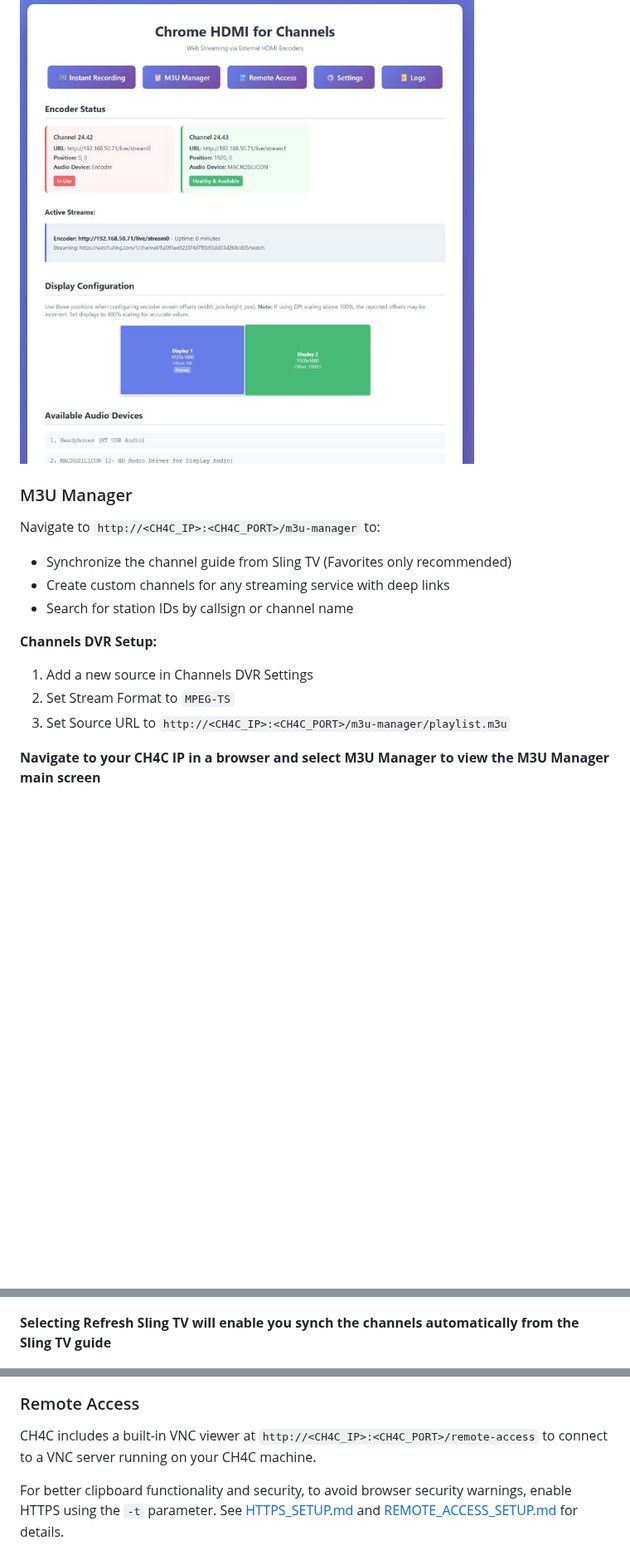
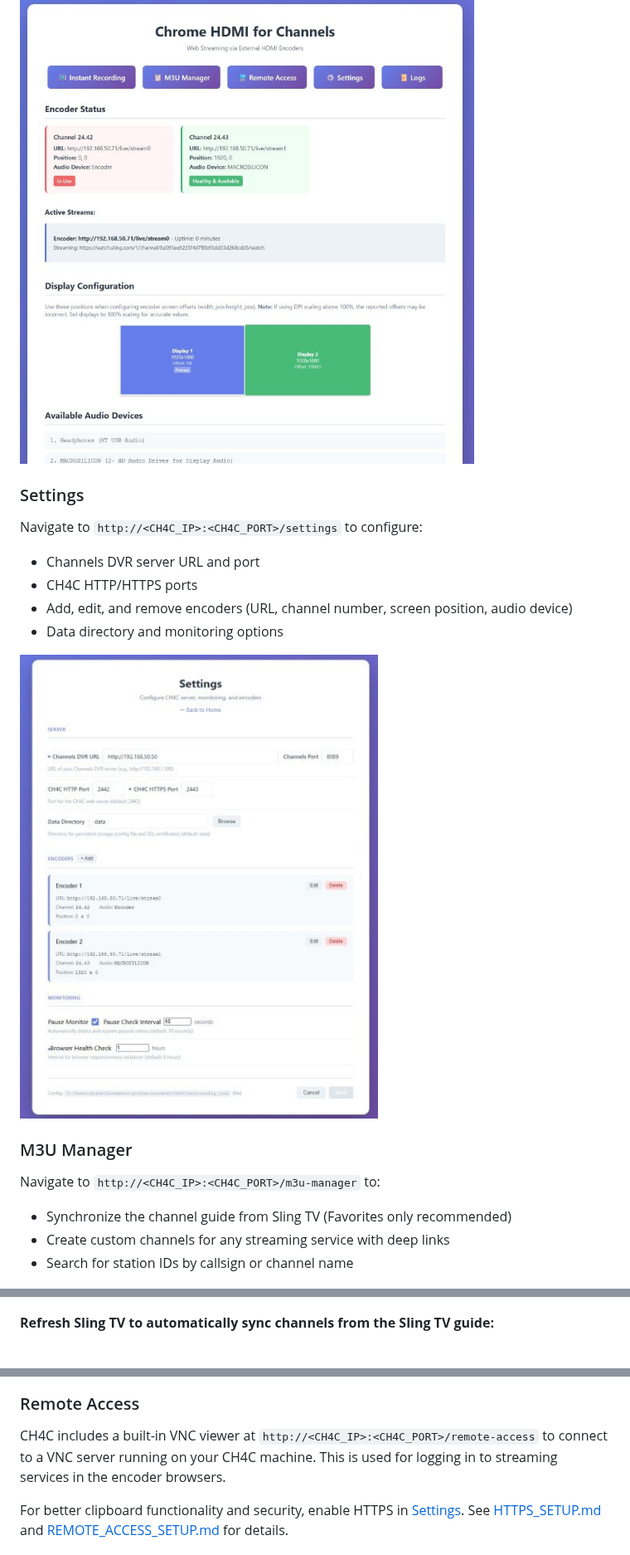
Before and after one commit to dravenst/CH4C, a Markdown page: README.md, 3 parts joined by grey strips. Shown at 83% size. Rendered like a GitHub page; pictures changed too: assets/settings-page.jpg (added); blank space fills up the shorter version.

```diff
--- a/README.md
+++ b/README.md
@@ -308,5 +196,15 @@ Navigate to `http://<CH4C_IP>:<CH4C_PORT>/` to view:
 
 ![Status Dashboard](./assets/newstatuspage.jpg)
+
+### Settings
+
+Navigate to `http://<CH4C_IP>:<CH4C_PORT>/settings` to configure:
+- Channels DVR server URL and port
+- CH4C HTTP/HTTPS ports
+- Add, edit, and remove encoders (URL, channel number, screen position, audio device)
+- Data directory and monitoring options
+
+![Settings Page](./assets/settings-page.jpg)
 
 ### M3U Manager
 
@@ -315,16 +213,9 @@ Navigate to `http://<CH4C_IP>:<CH4C_PORT>/m3u-manager` to:
 - Create custom channels for any streaming service with deep links
 - Search for station IDs by callsign or channel name
 
-**Channels DVR Setup:**
-1. Add a new source in Channels DVR Settings
-2. Set Stream Format to `MPEG-TS`
-3. Set Source URL to `http://<CH4C_IP>:<CH4C_PORT>/m3u-manager/playlist.m3u`
-
-**Navigate to your CH4C IP in a browser and select M3U Manager to view the M3U Manager main screen**
-
 ![M3U Manager Main](./assets/m3umanagermain.jpg)
 
-**Selecting Refresh Sling TV will enable you synch the channels automatically from the Sling TV guide**
+**Refresh Sling TV to automatically sync channels from the Sling TV guide:**
 
 ![Refresh Sling Service](./assets/refreshslingservice.jpg)
 
@@ -368,9 +261,9 @@ Navigate to `http://<CH4C_IP>:<CH4C_PORT>/instant` to:
 
 ### Remote Access
 
-CH4C includes a built-in VNC viewer at `http://<CH4C_IP>:<CH4C_PORT>/remote-access` to connect to a VNC server running on your CH4C machine.
+CH4C includes a built-in VNC viewer at `http://<CH4C_IP>:<CH4C_PORT>/remote-access` to connect to a VNC server running on your CH4C machine. This is used for logging in to streaming services in the encoder browsers.
 
-For better clipboard functionality and security, to avoid browser security warnings, enable HTTPS using the `-t` parameter. See [HTTPS_SETUP.md](HTTPS_SETUP.md) and [REMOTE_ACCESS_SETUP.md](REMOTE_ACCESS_SETUP.md) for details.
+For better clipboard functionality and security, enable HTTPS in [Settings](#settings). See [HTTPS_SETUP.md](HTTPS_SETUP.md) and [REMOTE_ACCESS_SETUP.md](REMOTE_ACCESS_SETUP.md) for details.
 
 ![Remote Access with VNC](./assets/remoteaccess.jpg)
 
```
Also changed, not shown: other parts of README.md (+68 -180 lines), ADVANCED_CONFIG.md (added, +112 -0 lines), assets/encoder-select-screen.jpg (added), assets/linkpi-encoder-settings.jpg (added), assets/settings-add-encoder.jpg (added), assets/settings-server.jpg (added), 4 other files.
